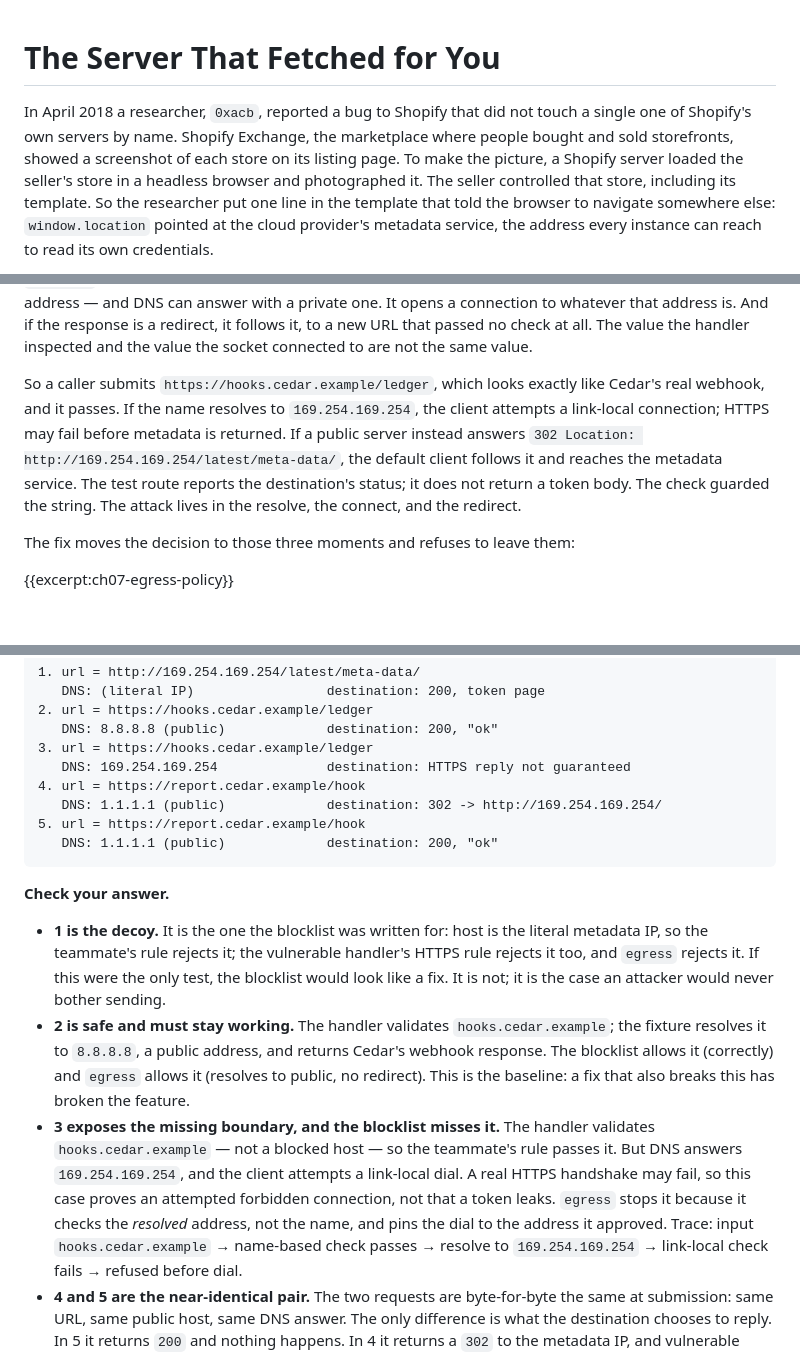
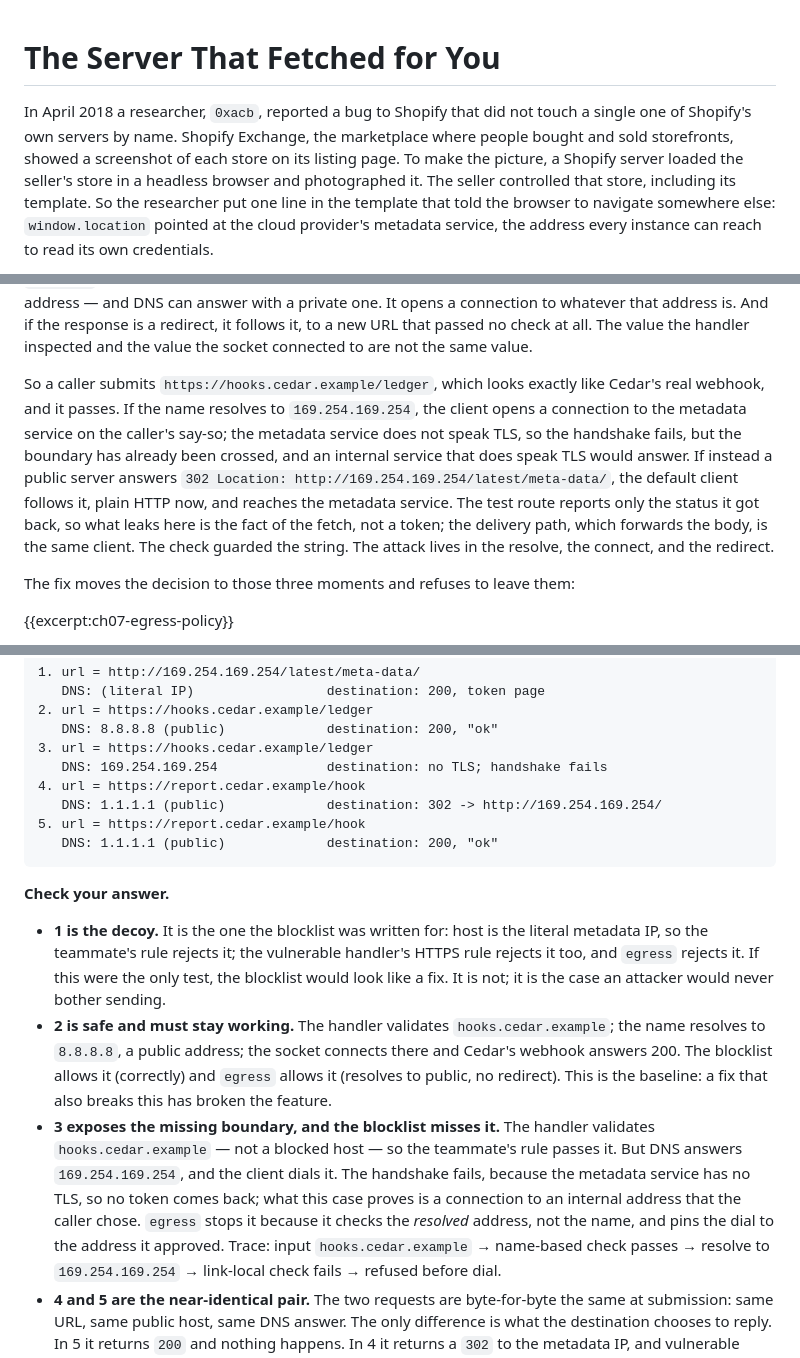
Before and after one commit to AnthonyKot/book23, a Markdown page: chapters/07-the-server-that-fetched-for-you.md, 3 parts joined by grey strips. Drawn GitHub-style; blank space fills up the shorter version.

Commit message:
ch07: tighten the review's hedges on the resolve and redirect cases; header comment points at the claims file
Co-Authored-By: Claude Fable 5.1 <noreply@anthropic.com>

```diff
--- a/chapters/07-the-server-that-fetched-for-you.md
+++ b/chapters/07-the-server-that-fetched-for-you.md
@@ -1,17 +1,4 @@
-<!--
-Claims to gate in checks/claims/07.tsv (source: HackerOne report #341876,
-https://hackerone.com/reports/341876; Shopify team summary on that report;
-Shopify blog "One Million Dollars in Bug Bounties", 3 Apr 2019,
-https://shopify.engineering/blogs/engineering/one-million-dollars-in-bug-bounties):
-- Report #341876 "SSRF in Exchange leads to ROOT access in all instances"; reporter 0xacb; submitted 22 Apr 2018; disclosed 23 May 2018; weakness SSRF; scope exchangemarketplace.com (Shopify Exchange).
-- Exchange's create-a-listing flow rendered a screenshot of the seller's store; the seller controlled the store template (password.liquid).
-- The template redirected the browser (window.location) to the Google Cloud metadata service (metadata.google.internal, /computeMetadata/v1beta1/...); the screenshot server followed it and rendered the instance service-account token into the PNG.
-- The /v1beta1 metadata path returned the token without the Metadata-Flavor: Google header.
-- The leak chained through the instance kube-env attribute (kubelet cert + key) to root command execution in containers in that infrastructure subset.
-- Shopify disabled the service within an hour; fixed it with a metadata concealment proxy and by disabling access to internal IPs on all infrastructure subsets.
-- Bounty US$25,000, paid as a Shopify Core RCE; the vulnerable subset did not include Shopify core.
-- Ledger's webhook-test surface is invented for the analogy and differs from Exchange's screenshot surface; it is never presented as Shopify's implementation.
--->
+<!-- Incident claims are gated in checks/claims/07.tsv against HackerOne report #341876 and Shopify's engineering recap (resources/incidents/07/). Ledger's webhook test is invented for the analogy and differs from Exchange's screenshot surface. -->
 
 # The Server That Fetched for You
 
@@ -62,12 +49,15 @@ And if the response is a redirect, it follows it, to a new URL that passed no ch
 value the handler inspected and the value the socket connected to are not the same value.
 
 So a caller submits `https://hooks.cedar.example/ledger`, which looks exactly like Cedar's real
-webhook, and it passes. If the name resolves to `169.254.169.254`, the client attempts a
-link-local connection; HTTPS may fail before metadata is returned. If a public server instead
-answers `302 Location: http://169.254.169.254/latest/meta-data/`, the default client follows
-it and reaches the metadata service. The test route reports the destination's status; it does
-not return a token body. The check guarded the string. The attack lives in the resolve, the connect,
-and the redirect.
+webhook, and it passes. If the name resolves to `169.254.169.254`, the client opens a connection
+to the metadata service on the caller's say-so; the metadata service does not speak TLS, so the
+handshake fails, but the boundary has already been crossed, and an internal service that does
+speak TLS would answer. If instead a public server answers
+`302 Location: http://169.254.169.254/latest/meta-data/`, the default client follows it, plain
+HTTP now, and reaches the metadata service. The test route reports only the status it got back,
+so what leaks here is the fact of the fetch, not a token; the delivery path, which forwards the
+body, is the same client. The check guarded the string. The attack lives in the resolve, the
+connect, and the redirect.
 
 The fix moves the decision to those three moments and refuses to leave them:
 
@@ -146,7 +136,7 @@ otherwise follows redirects and dials whatever DNS returns. You do not need a ru
 2. url = https://hooks.cedar.example/ledger
    DNS: 8.8.8.8 (public)             destination: 200, "ok"
 3. url = https://hooks.cedar.example/ledger
-   DNS: 169.254.169.254              destination: HTTPS reply not guaranteed
+   DNS: 169.254.169.254              destination: no TLS; handshake fails
 4. url = https://report.cedar.example/hook
    DNS: 1.1.1.1 (public)             destination: 302 -> http://169.254.169.254/
 5. url = https://report.cedar.example/hook
@@ -159,16 +149,16 @@ otherwise follows redirects and dials whatever DNS returns. You do not need a ru
   so the teammate's rule rejects it; the vulnerable handler's HTTPS rule rejects it too, and
   `egress` rejects it. If this were the only test, the blocklist would look like a fix. It is not;
   it is the case an attacker would never bother sending.
-- **2 is safe and must stay working.** The handler validates `hooks.cedar.example`; the fixture
-  resolves it to `8.8.8.8`, a public address, and returns Cedar's webhook
-  response. The blocklist allows it (correctly) and `egress` allows it (resolves to public, no
+- **2 is safe and must stay working.** The handler validates `hooks.cedar.example`; the name
+  resolves to `8.8.8.8`, a public address; the socket connects there and Cedar's webhook answers
+  200. The blocklist allows it (correctly) and `egress` allows it (resolves to public, no
   redirect). This is the baseline: a fix that also breaks this has broken the feature.
 - **3 exposes the missing boundary, and the blocklist misses it.** The handler validates
   `hooks.cedar.example` — not a blocked host — so the teammate's rule passes it. But DNS answers
-  `169.254.169.254`, and the client attempts a link-local dial. A real HTTPS handshake may fail,
-  so this case proves an attempted forbidden connection, not that a token leaks. `egress` stops
-  it because it checks the *resolved* address, not the name, and pins the dial to the address it
-  approved. Trace: input `hooks.cedar.example` → name-based check passes → resolve to
+  `169.254.169.254`, and the client dials it. The handshake fails, because the metadata service
+  has no TLS, so no token comes back; what this case proves is a connection to an internal address
+  that the caller chose. `egress` stops it because it checks the *resolved* address, not the
+  name, and pins the dial to the address it approved. Trace: input `hooks.cedar.example` → name-based check passes → resolve to
   `169.254.169.254` → link-local check fails → refused before dial.
 - **4 and 5 are the near-identical pair.** The two requests are byte-for-byte the same at
   submission: same URL, same public host, same DNS answer. The only difference is what the
```
